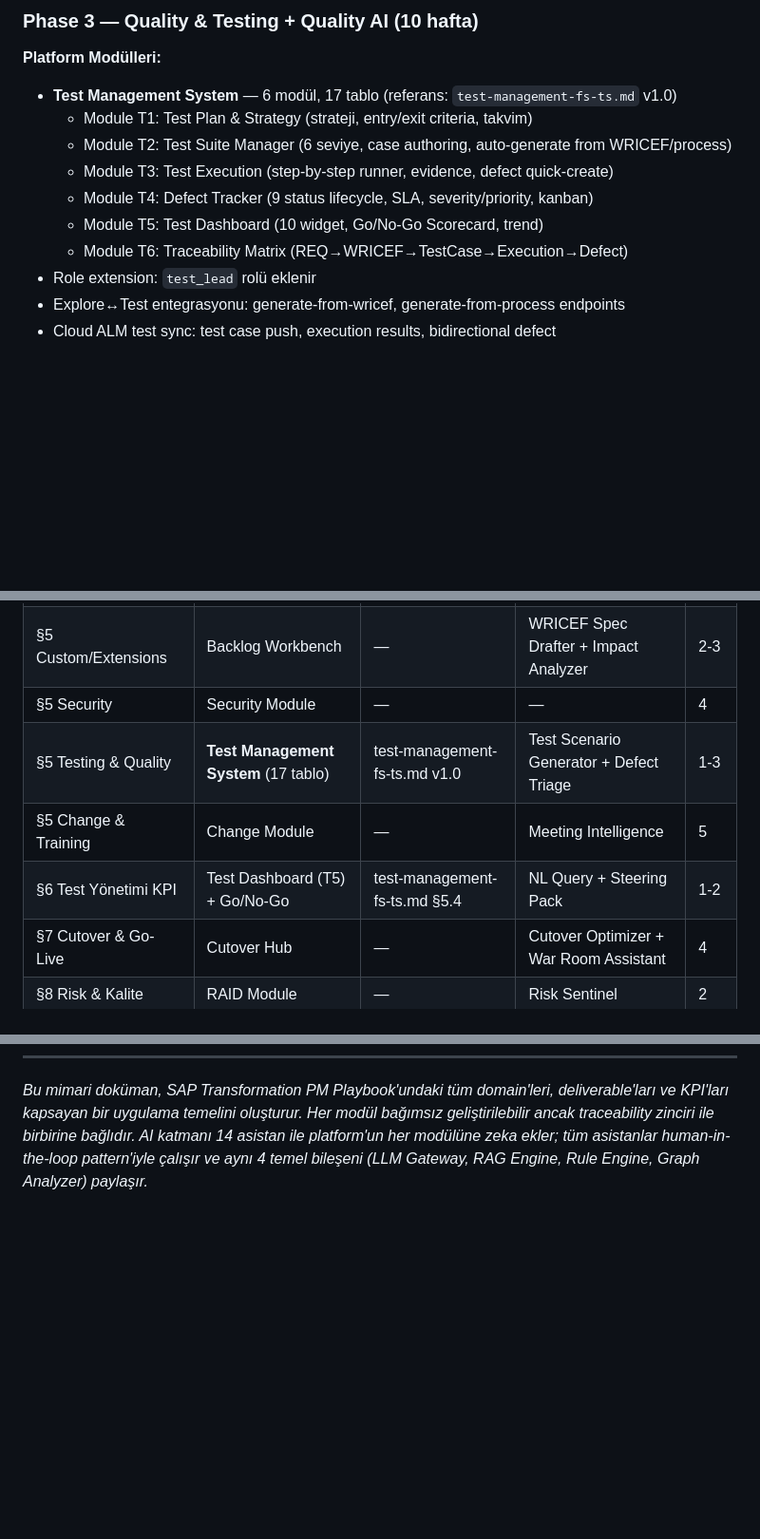
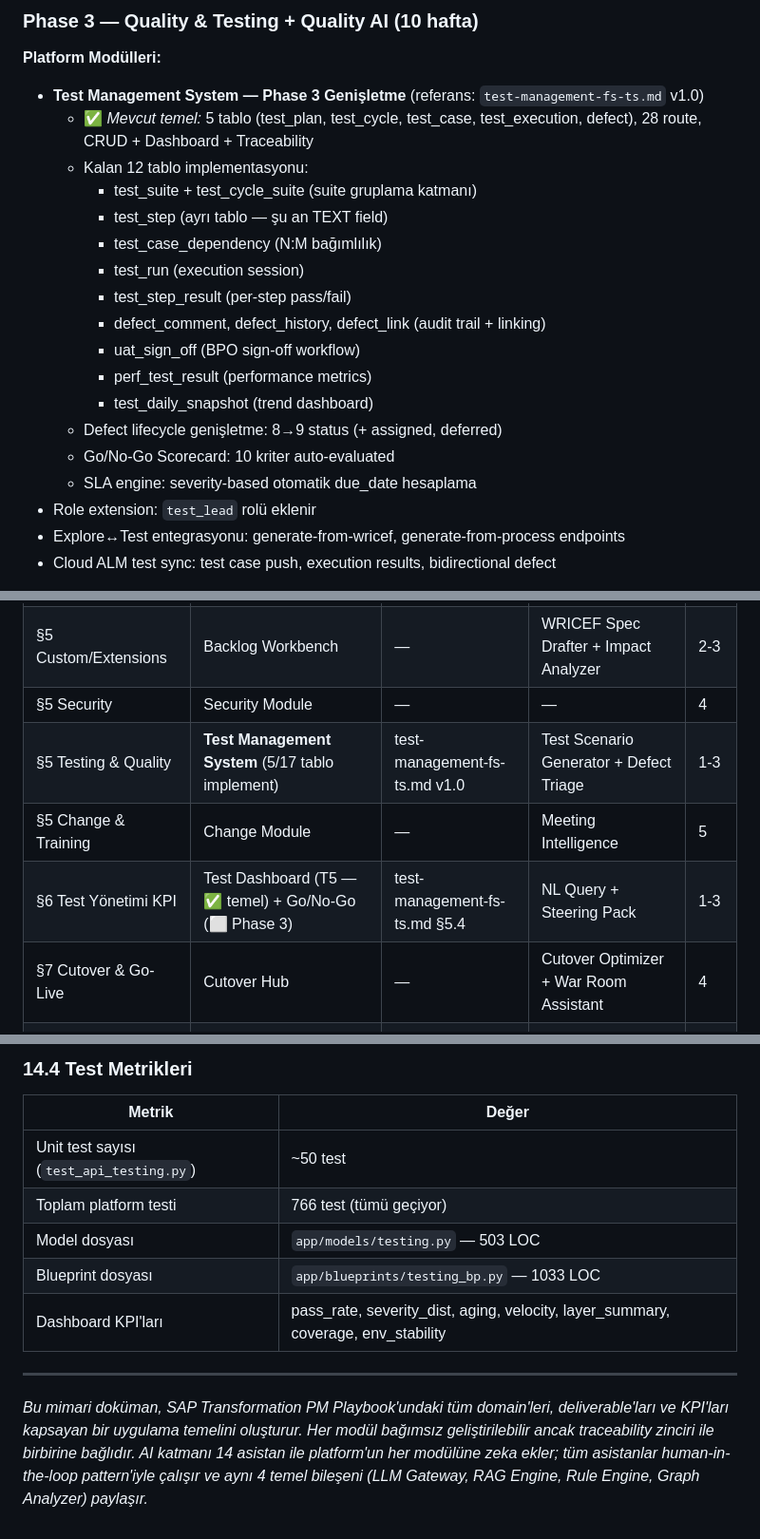
Before and after one commit to umutsoyyilmaz/SAP_Transformation_Platform, a Markdown page: sap_transformation_platform_architecture_v2.md, 3 parts joined by grey strips. Shown at 95% size. Drawn GitHub-style; blank space fills up the shorter version.

```diff
--- a/sap_transformation_platform_architecture_v2.md
+++ b/sap_transformation_platform_architecture_v2.md
@@ -2233,13 +2233,21 @@ INTEGRATE (API):
 ### Phase 3 — Quality & Testing + Quality AI (10 hafta)
 
 **Platform Modülleri:**
-- **Test Management System** — 6 modül, 17 tablo (referans: `test-management-fs-ts.md` v1.0)
-  - Module T1: Test Plan & Strategy (strateji, entry/exit criteria, takvim)
-  - Module T2: Test Suite Manager (6 seviye, case authoring, auto-generate from WRICEF/process)
-  - Module T3: Test Execution (step-by-step runner, evidence, defect quick-create)
-  - Module T4: Defect Tracker (9 status lifecycle, SLA, severity/priority, kanban)
-  - Module T5: Test Dashboard (10 widget, Go/No-Go Scorecard, trend)
-  - Module T6: Traceability Matrix (REQ→WRICEF→TestCase→Execution→Defect)
+- **Test Management System — Phase 3 Genişletme** (referans: `test-management-fs-ts.md` v1.0)
+  - ✅ *Mevcut temel:* 5 tablo (test_plan, test_cycle, test_case, test_execution, defect), 28 route, CRUD + Dashboard + Traceability
+  - Kalan 12 tablo implementasyonu:
+    - test_suite + test_cycle_suite (suite gruplama katmanı)
+    - test_step (ayrı tablo — şu an TEXT field)
+    - test_case_dependency (N:M bağımlılık)
+    - test_run (execution session)
+    - test_step_result (per-step pass/fail)
+    - defect_comment, defect_history, defect_link (audit trail + linking)
+    - uat_sign_off (BPO sign-off workflow)
+    - perf_test_result (performance metrics)
+    - test_daily_snapshot (trend dashboard)
+  - Defect lifecycle genişletme: 8→9 status (+ assigned, deferred)
+  - Go/No-Go Scorecard: 10 kriter auto-evaluated
+  - SLA engine: severity-based otomatik due_date hesaplama
 - Role extension: `test_lead` rolü eklenir
 - Explore↔Test entegrasyonu: generate-from-wricef, generate-from-process endpoints
 - Cloud ALM test sync: test case push, execution results, bidirectional defect
@@ -2307,9 +2315,9 @@ INTEGRATE (API):
 | §5 Integration | Integration Factory | — | Impact Analyzer (interface etki) | 3 |
 | §5 Custom/Extensions | Backlog Workbench | — | WRICEF Spec Drafter + Impact Analyzer | 2-3 |
 | §5 Security | Security Module | — | — | 4 |
-| §5 Testing & Quality | **Test Management System** (17 tablo) | test-management-fs-ts.md v1.0 | Test Scenario Generator + Defect Triage | 1-3 |
+| §5 Testing & Quality | **Test Management System** (5/17 tablo implement) | test-management-fs-ts.md v1.0 | Test Scenario Generator + Defect Triage | 1-3 |
 | §5 Change & Training | Change Module | — | Meeting Intelligence | 5 |
-| §6 Test Yönetimi KPI | Test Dashboard (T5) + Go/No-Go | test-management-fs-ts.md §5.4 | NL Query + Steering Pack | 1-2 |
+| §6 Test Yönetimi KPI | Test Dashboard (T5 — ✅ temel) + Go/No-Go (⬜ Phase 3) | test-management-fs-ts.md §5.4 | NL Query + Steering Pack | 1-3 |
 | §7 Cutover & Go-Live | Cutover Hub | — | Cutover Optimizer + War Room Assistant | 4 |
 | §8 Risk & Kalite | RAID Module | — | Risk Sentinel | 2 |
 | §9 Platform Blueprint | Tüm mimari | Bu doküman (v2.0) | 14 AI Asistan | 1-5 |
@@ -2348 +2423,13 @@ INTEGRATE (API):
+### 14.4 Test Metrikleri
+
+| Metrik | Değer |
+|--------|-------|
+| Unit test sayısı (`test_api_testing.py`) | ~50 test |
+| Toplam platform testi | 766 test (tümü geçiyor) |
+| Model dosyası | `app/models/testing.py` — 503 LOC |
+| Blueprint dosyası | `app/blueprints/testing_bp.py` — 1033 LOC |
+| Dashboard KPI'ları | pass_rate, severity_dist, aging, velocity, layer_summary, coverage, env_stability |
+
+---
+
 *Bu mimari doküman, SAP Transformation PM Playbook'undaki tüm domain'leri, deliverable'ları ve KPI'ları kapsayan bir uygulama temelini oluşturur. Her modül bağımsız geliştirilebilir ancak traceability zinciri ile birbirine bağlıdır. AI katmanı 14 asistan ile platform'un her modülüne zeka ekler; tüm asistanlar human-in-the-loop pattern'iyle çalışır ve aynı 4 temel bileşeni (LLM Gateway, RAG Engine, Rule Engine, Graph Analyzer) paylaşır.*
```
Also changed, not shown: other parts of sap_transformation_platform_architecture_v2.md (+68 -1 lines).
